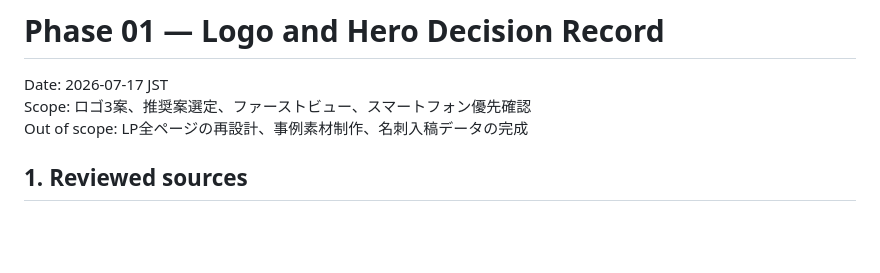
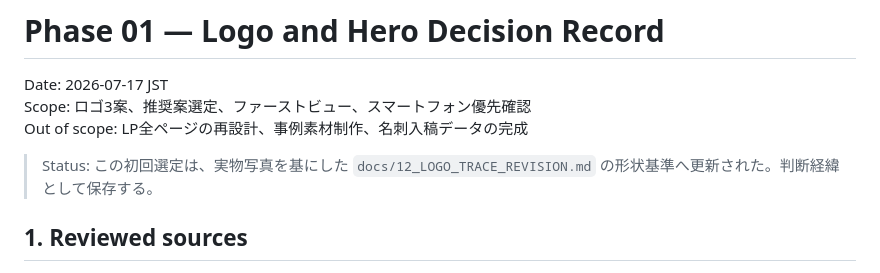
Before and after one commit to goroyattemiyo/system-sound-portfolio, a Markdown page: docs/11_PHASE_01_LOGO_HERO_DECISION.md, the part around the change. Drawn GitHub-style; blank space fills up the shorter version.

Commit message:
design: revise docs/11_PHASE_01_LOGO_HERO_DECISION.md from photo trace

```diff
--- a/docs/11_PHASE_01_LOGO_HERO_DECISION.md
+++ b/docs/11_PHASE_01_LOGO_HERO_DECISION.md
@@ -3,6 +3,8 @@
 Date: 2026-07-17 JST
 Scope: ロゴ3案、推奨案選定、ファーストビュー、スマートフォン優先確認
 Out of scope: LP全ページの再設計、事例素材制作、名刺入稿データの完成
+
+> Status: この初回選定は、実物写真を基にした `docs/12_LOGO_TRACE_REVISION.md` の形状基準へ更新された。判断経緯として保存する。
 
 ## 1. Reviewed sources
 
```
